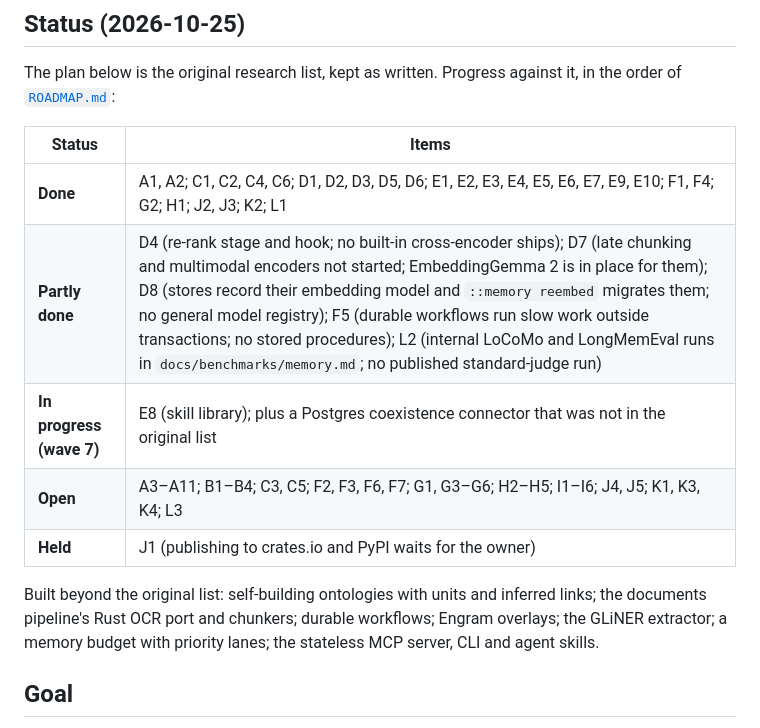
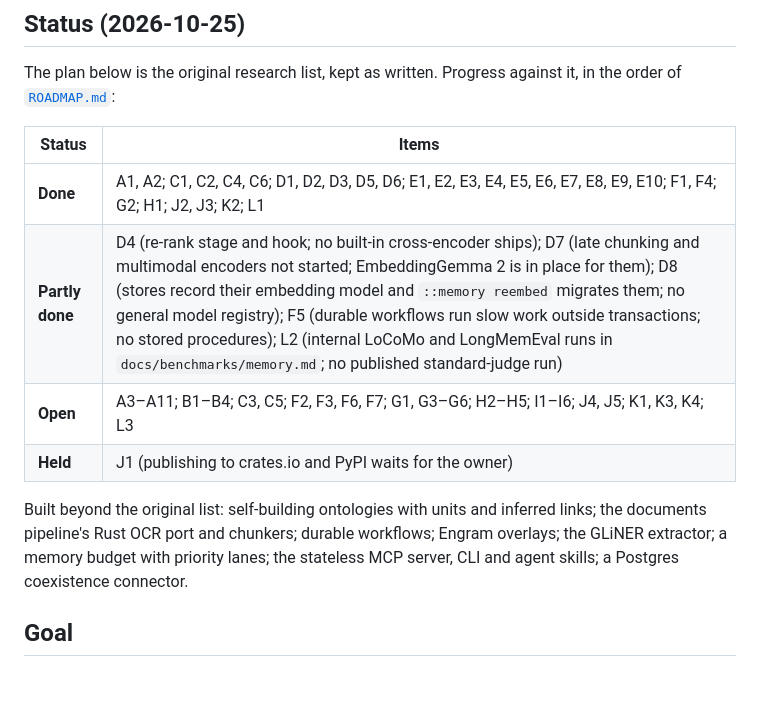
Before and after one commit to websines/kleos-db, a Markdown page: UPGRADE_PLAN.md, the part around the change. Rendered like a GitHub page; blank space fills up the shorter version.

```diff
--- a/UPGRADE_PLAN.md
+++ b/UPGRADE_PLAN.md
@@ -10,16 +10,15 @@ the order of [`ROADMAP.md`](ROADMAP.md):
 
 | Status | Items |
 |---|---|
-| **Done** | A1, A2; C1, C2, C4, C6; D1, D2, D3, D5, D6; E1, E2, E3, E4, E5, E6, E7, E9, E10; F1, F4; G2; H1; J2, J3; K2; L1 |
+| **Done** | A1, A2; C1, C2, C4, C6; D1, D2, D3, D5, D6; E1, E2, E3, E4, E5, E6, E7, E8, E9, E10; F1, F4; G2; H1; J2, J3; K2; L1 |
 | **Partly done** | D4 (re-rank stage and hook; no built-in cross-encoder ships); D7 (late chunking and multimodal encoders not started; EmbeddingGemma 2 is in place for them); D8 (stores record their embedding model and `::memory reembed` migrates them; no general model registry); F5 (durable workflows run slow work outside transactions; no stored procedures); L2 (internal LoCoMo and LongMemEval runs in `docs/benchmarks/memory.md`; no published standard-judge run) |
-| **In progress (wave 7)** | E8 (skill library); plus a Postgres coexistence connector that was not in the original list |
 | **Open** | A3–A11; B1–B4; C3, C5; F2, F3, F6, F7; G1, G3–G6; H2–H5; I1–I6; J4, J5; K1, K3, K4; L3 |
 | **Held** | J1 (publishing to crates.io and PyPI waits for the owner) |
 
 Built beyond the original list: self-building ontologies with units and inferred links;
 the documents pipeline's Rust OCR port and chunkers; durable workflows; Engram overlays;
 the GLiNER extractor; a memory budget with priority lanes; the stateless MCP server, CLI
-and agent skills.
+and agent skills; a Postgres coexistence connector.
 
 ## Goal
 
```
Also changed, not shown: README.md (+19 -4 lines), ROADMAP.md (+9 -11 lines).
